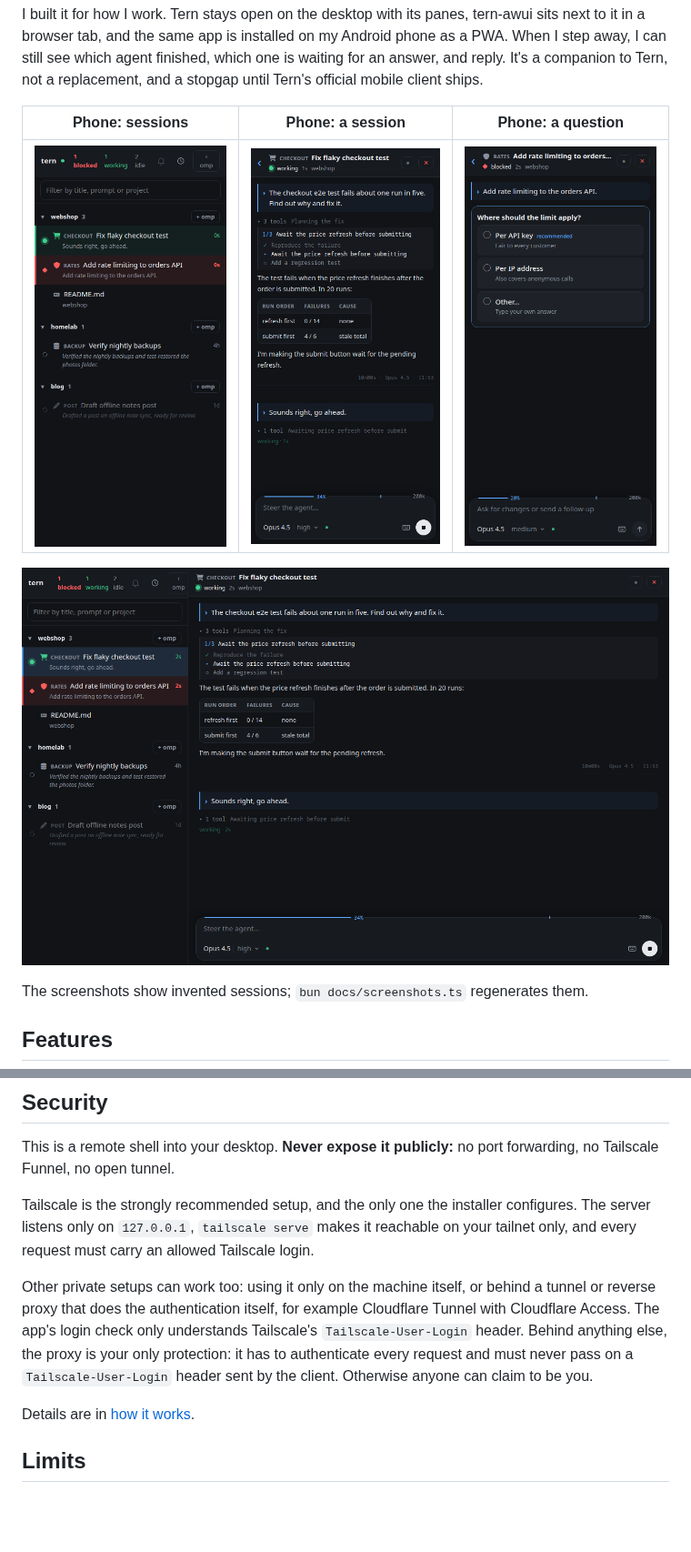
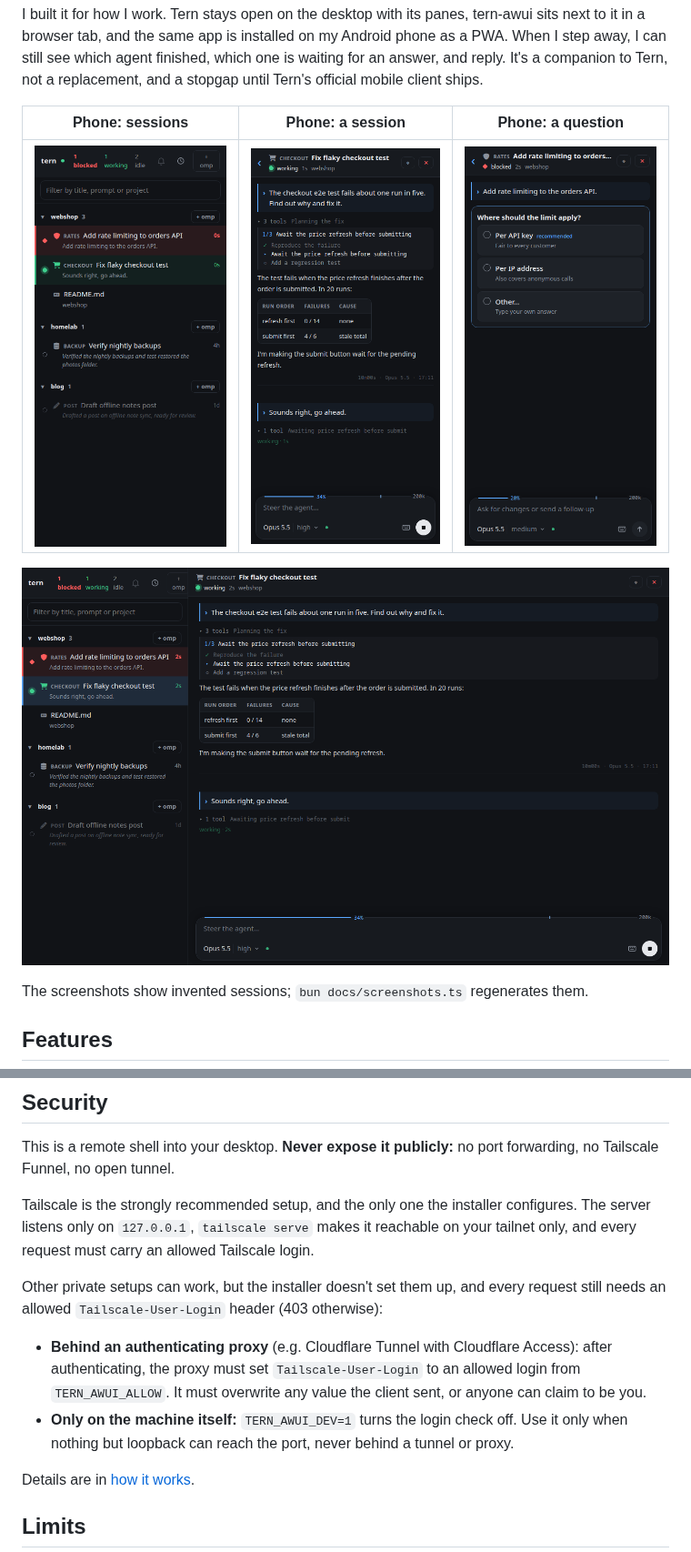
Before and after one commit to materemias/tern-awui, a Markdown page: README.md, 2 parts joined by grey strips. Shown at 91% size. GitHub-like rendering; pictures changed too: docs/desktop.png, docs/phone-ask.png, docs/phone-list.png; blank space fills up the shorter version.

Commit message:
Screenshots show Opus 5.5; security docs state what non-Tailscale setups need

```diff
--- a/README.md
+++ b/README.md
@@ -99,7 +99,10 @@ This is a remote shell into your desktop. **Never expose it publicly:** no port
 
 Tailscale is the strongly recommended setup, and the only one the installer configures. The server listens only on `127.0.0.1`, `tailscale serve` makes it reachable on your tailnet only, and every request must carry an allowed Tailscale login.
 
-Other private setups can work too: using it only on the machine itself, or behind a tunnel or reverse proxy that does the authentication itself, for example Cloudflare Tunnel with Cloudflare Access. The app's login check only understands Tailscale's `Tailscale-User-Login` header. Behind anything else, the proxy is your only protection: it has to authenticate every request and must never pass on a `Tailscale-User-Login` header sent by the client. Otherwise anyone can claim to be you.
+Other private setups can work, but the installer doesn't set them up, and every request still needs an allowed `Tailscale-User-Login` header (403 otherwise):
+
+- **Behind an authenticating proxy** (e.g. Cloudflare Tunnel with Cloudflare Access): after authenticating, the proxy must set `Tailscale-User-Login` to an allowed login from `TERN_AWUI_ALLOW`. It must overwrite any value the client sent, or anyone can claim to be you.
+- **Only on the machine itself:** `TERN_AWUI_DEV=1` turns the login check off. Use it only when nothing but loopback can reach the port, never behind a tunnel or proxy.
 
 Details are in [how it works](docs/architecture.md#security).
 
```
Also changed, not shown: CHANGELOG.md (+2 -1 lines), docs/architecture.md (+1 -1 lines), 1 other file.
